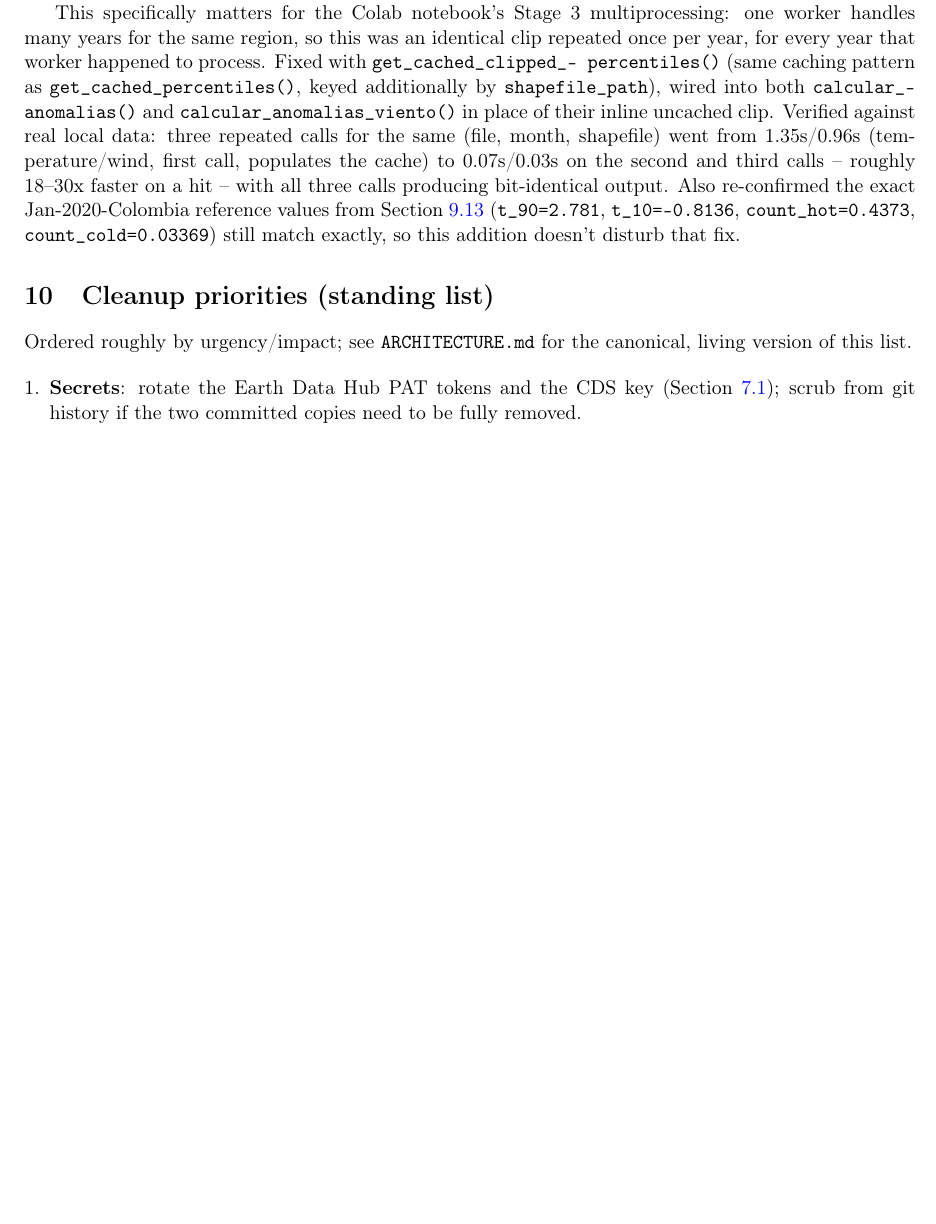
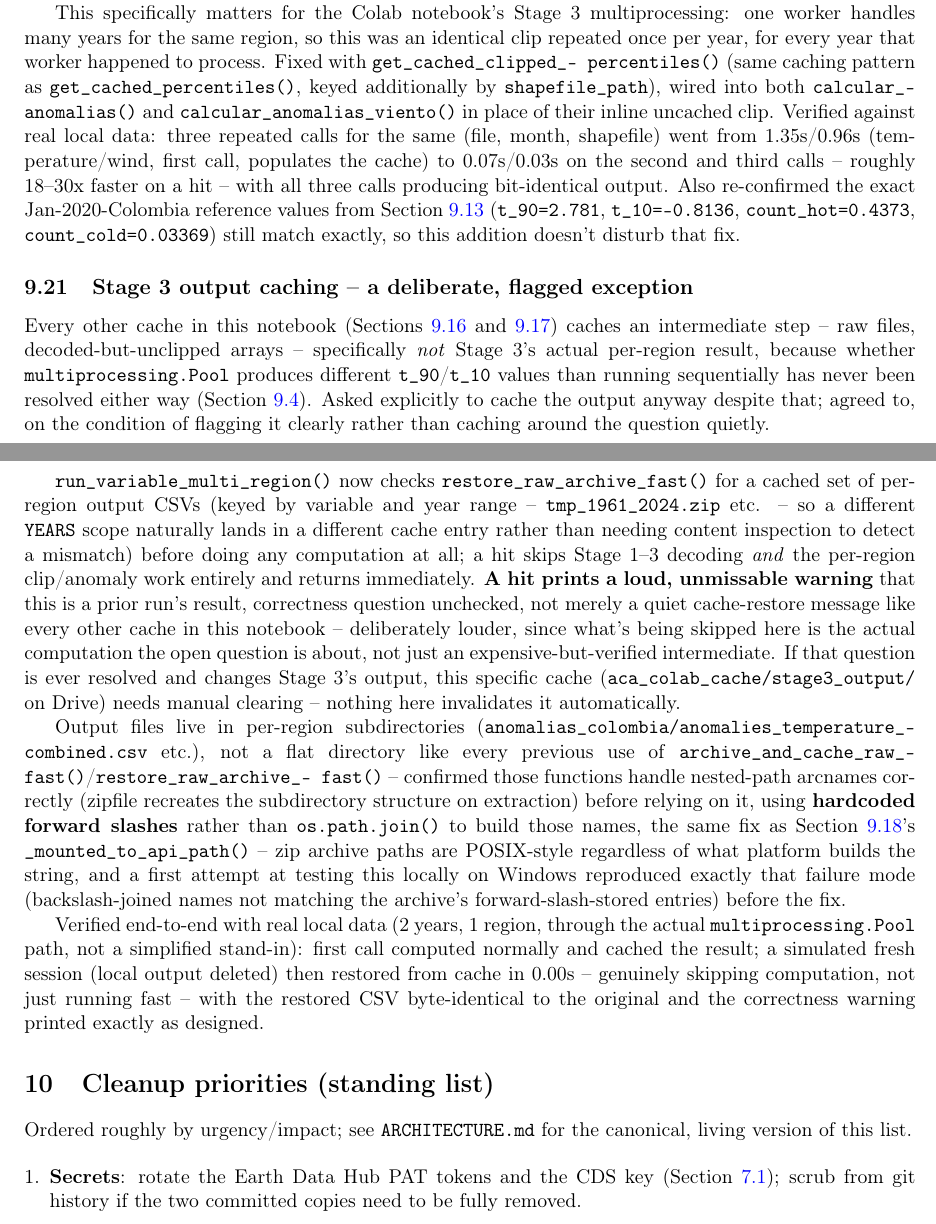
Before and after one commit to mdgordillob/aca_aci_collab, a LaTeX paper (ARCHITECTURE.tex): part of page 20 of 21 before the commit and two parts of pages 20 and 21 of 22 after it, the two joined at a grey line, cut so that both start at the same text, the shorter picture padded with empty space. Compiled offline with pdfLaTeX.

Commit message:
Cache Stage 3's final output, deliberately flagged given the open correctness question
User asked to cache the anomaly output despite the still-open
multiprocessing-correctness question that's the reason Stage 3's output
was left uncached earlier this session -- confirmed they wanted that
tradeoff explicitly (cache it anyway, flagged clearly) rather than
silently caching around the open question.

run_variable_multi_region() now checks restore_raw_archive_fast() for a
cached set of per-region output CSVs (keyed by variable + year range,
e.g. tmp_1961_2024.zip, so a different YEARS scope naturally lands in a
different cache entry) before doing any computation -- a hit skips
decoding and the per-region clip/anomaly work entirely. A hit prints a
loud, unmissable warning that this reuses a prior run's result verbatim
without re-checking the correctness question, deliberately louder than
every other cache-hit message in this notebook, since what's being
skipped here is the actual computation the open question is about.

Output files live in per-region subdirectories, not a flat directory --
confirmed archive_and_cache_raw_fast()/restore_raw_archive_fast() handle
nested-path arcnames correctly, using hardcoded forward slashes (not
os.path.join()) to build them, same fix as _mounted_to_api_path() earlier
-- zip paths are POSIX-style regardless of platform, and a first local
test on Windows reproduced exactly that failure mode before the fix.

Verified end-to-end with real data through the actual multiprocessing.Pool
path: first call computed and cached normally; a simulated fresh session
restored in 0.00s with byte-identical CSV output and the correctness
warning printed as designed.

Co-Authored-By: Claude Sonnet 5 <noreply@anthropic.com>

```diff
--- a/ARCHITECTURE.tex
+++ b/ARCHITECTURE.tex
@@ -1300,6 +1300,58 @@ re-confirmed the exact Jan-2020-Colombia reference values from
 \texttt{count\_cold=0.03369}) still match exactly, so this addition
 doesn't disturb that fix.
 
+\subsection{Stage 3 output caching -- a deliberate, flagged exception}
+\label{sec:stage3-output-cache}
+
+Every other cache in this notebook (\Cref{sec:raw-archive-cache,%
+sec:decoded-hourly-cache}) caches an intermediate step -- raw files,
+decoded-but-unclipped arrays -- specifically \emph{not} Stage 3's actual
+per-region result, because whether \texttt{multiprocessing.Pool} produces
+different \texttt{t\_90}/\texttt{t\_10} values than running sequentially
+has never been resolved either way (\Cref{sec:reproducibility}). Asked
+explicitly to cache the output anyway despite that; agreed to, on the
+condition of flagging it clearly rather than caching around the question
+quietly.
+
+\texttt{run\_variable\_multi\_region()} now checks
+\texttt{restore\_raw\_archive\_fast()} for a cached set of per-region
+output CSVs (keyed by variable and year range --
+\texttt{tmp\_1961\_2024.zip} etc. -- so a different \texttt{YEARS} scope
+naturally lands in a different cache entry rather than needing content
+inspection to detect a mismatch) before doing any computation at all; a
+hit skips Stage 1--3 decoding \emph{and} the per-region clip/anomaly
+work entirely and returns immediately. \textbf{A hit prints a loud,
+unmissable warning} that this is a prior run's result, correctness
+question unchecked, not merely a quiet cache-restore message like every
+other cache in this notebook -- deliberately louder, since what's being
+skipped here is the actual computation the open question is about, not
+just an expensive-but-verified intermediate. If that question is ever
+resolved and changes Stage 3's output, this specific cache
+(\texttt{aca\_colab\_cache/stage3\_output/} on Drive) needs manual
+clearing -- nothing here invalidates it automatically.
+
+Output files live in per-region subdirectories
+(\texttt{anomalias\_colombia/anomalies\_temperature\_combined.csv} etc.),
+not a flat directory like every previous use of
+\texttt{archive\_and\_cache\_raw\_fast()}/\texttt{restore\_raw\_archive\_-
+fast()} -- confirmed those functions handle nested-path arcnames
+correctly (zipfile recreates the subdirectory structure on extraction)
+before relying on it, using \textbf{hardcoded forward slashes} rather
+than \texttt{os.path.join()} to build those names, the same fix as
+\Cref{sec:drive-api-fast-path}'s \texttt{\_mounted\_to\_api\_path()} --
+zip archive paths are POSIX-style regardless of what platform builds the
+string, and a first attempt at testing this locally on Windows
+reproduced exactly that failure mode (backslash-joined names not
+matching the archive's forward-slash-stored entries) before the fix.
+
+Verified end-to-end with real local data (2 years, 1 region, through the
+actual \texttt{multiprocessing.Pool} path, not a simplified stand-in):
+first call computed normally and cached the result; a simulated fresh
+session (local output deleted) then restored from cache in 0.00s --
+genuinely skipping computation, not just running fast -- with the
+restored CSV byte-identical to the original and the correctness warning
+printed exactly as designed.
+
 %======================================================================
 \section{Cleanup priorities (standing list)}
 %======================================================================
```
Also changed, not shown: ARCHITECTURE.pdf, README.md, 1 other file.
